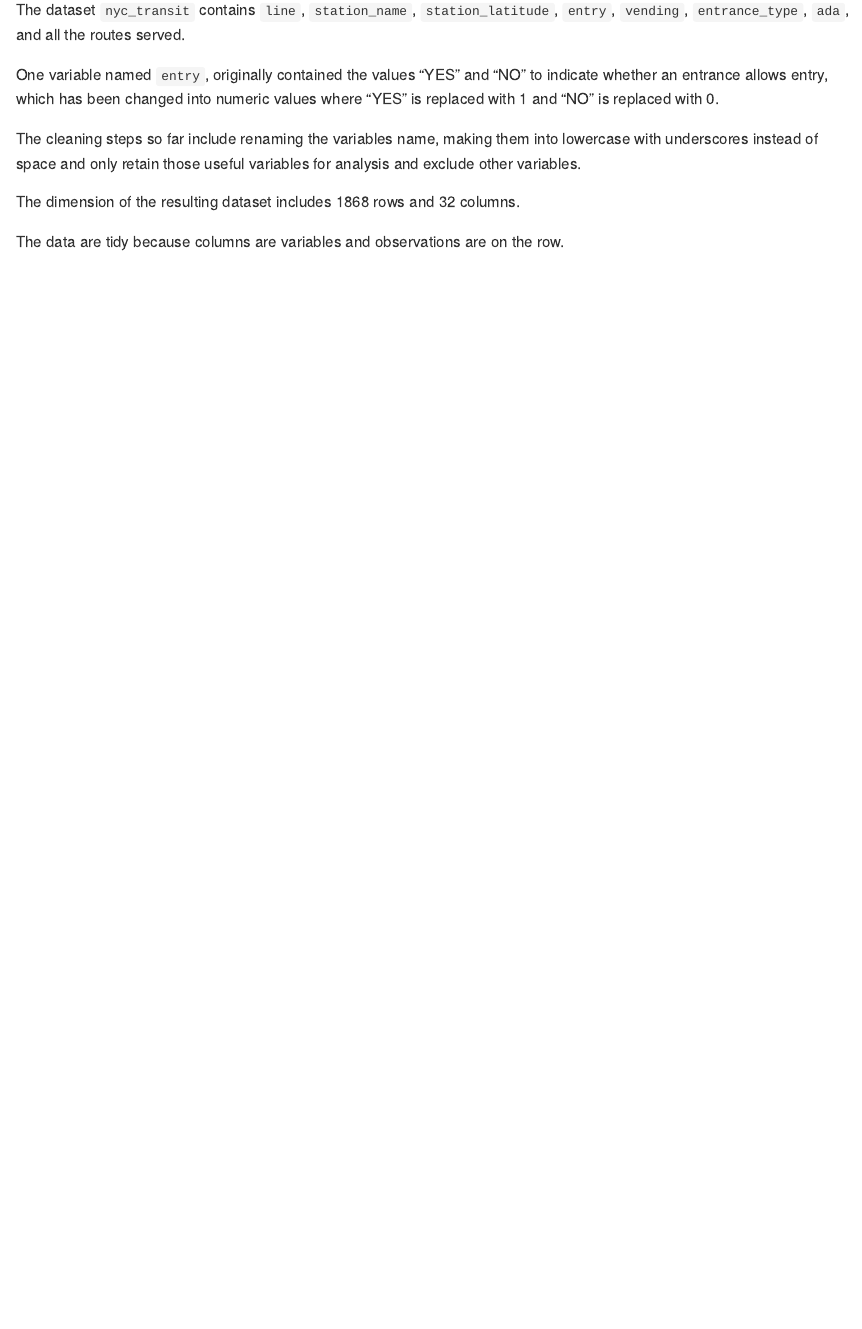
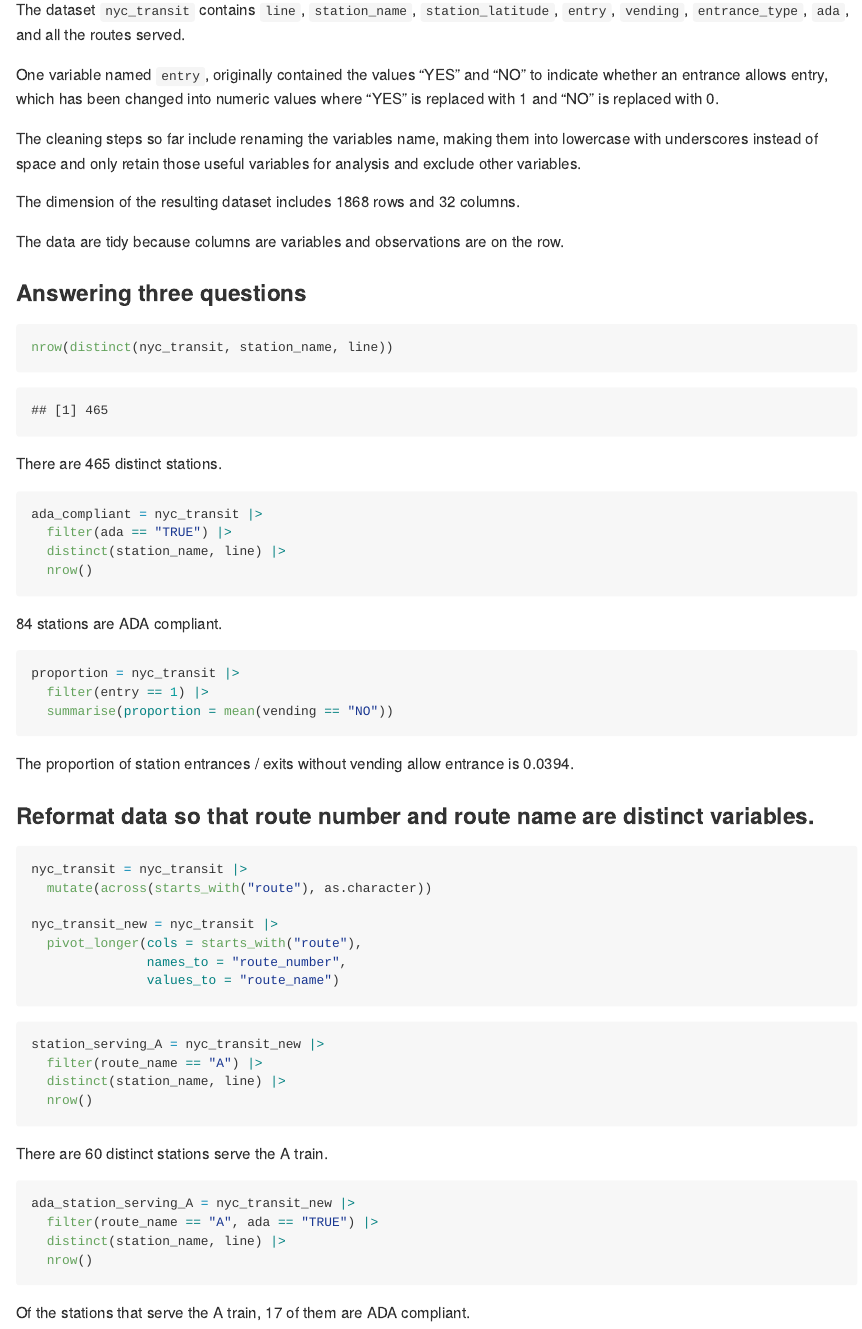
Before and after one commit to Yifei3563/p8105_hw2_yy3563, an R Markdown document (p8105_hw2_yy3563.Rmd): the page in a window 1100 px wide, from 1050 px down. The pictures show the output file p8105_hw2_yy3563.md that the author committed with the source, drawn offline in the style of GitHub; long lines of code are wrapped.

Commit message:
Complete Probelm 1 -- NYC Transit

````diff
--- a/p8105_hw2_yy3563.Rmd
+++ b/p8105_hw2_yy3563.Rmd
@@ -33,3 +33,58 @@ The cleaning steps so far include renaming the variables name, making them into
 The dimension of the resulting dataset includes 1868 rows and 32 columns.
 
 The data are tidy because columns are variables and observations are on the row.
+
+### Answering three questions
+
+```{r}
+nrow(distinct(nyc_transit, station_name, line))
+```
+
+There are 465 distinct stations.
+
+```{r}
+ada_compliant = nyc_transit |>
+  filter(ada == "TRUE") |>
+  distinct(station_name, line) |>
+  nrow()
+```
+
+84 stations are ADA compliant.
+
+```{r}
+proportion = nyc_transit |>
+  filter(entry == 1) |>
+  summarise(proportion = mean(vending == "NO"))
+```
+
+The proportion of station entrances / exits without vending allow entrance is 0.0394.
+
+### Reformat data so that route number and route name are distinct variables.
+
+```{r}
+nyc_transit = nyc_transit |>
+  mutate(across(starts_with("route"), as.character))
+
+nyc_transit_new = nyc_transit |>
+  pivot_longer(cols = starts_with("route"),
+               names_to = "route_number",
+               values_to = "route_name")
+```
+
+```{r}
+station_serving_A = nyc_transit_new |>
+  filter(route_name == "A") |>
+  distinct(station_name, line) |>
+  nrow()
+```
+
+There are 60 distinct stations serve the A train.
+
+```{r}
+ada_station_serving_A = nyc_transit_new |>
+  filter(route_name == "A", ada == "TRUE") |>
+  distinct(station_name, line) |>
+  nrow()
+```
+
+Of the stations that serve the A train, 17 of them are ADA compliant.
````
Also changed, not shown: p8105_hw2_yy3563.md, 1 other file.
